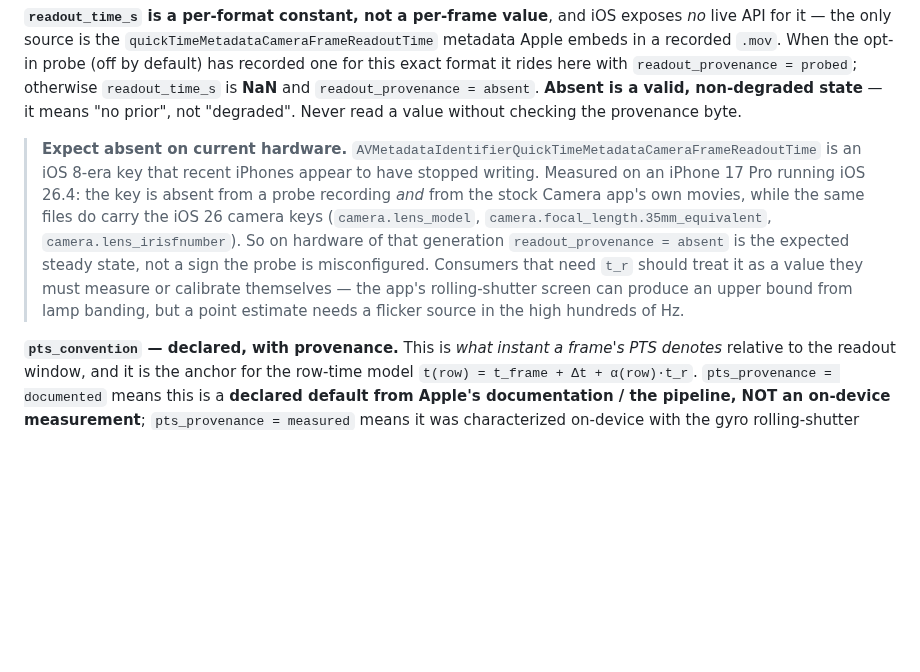
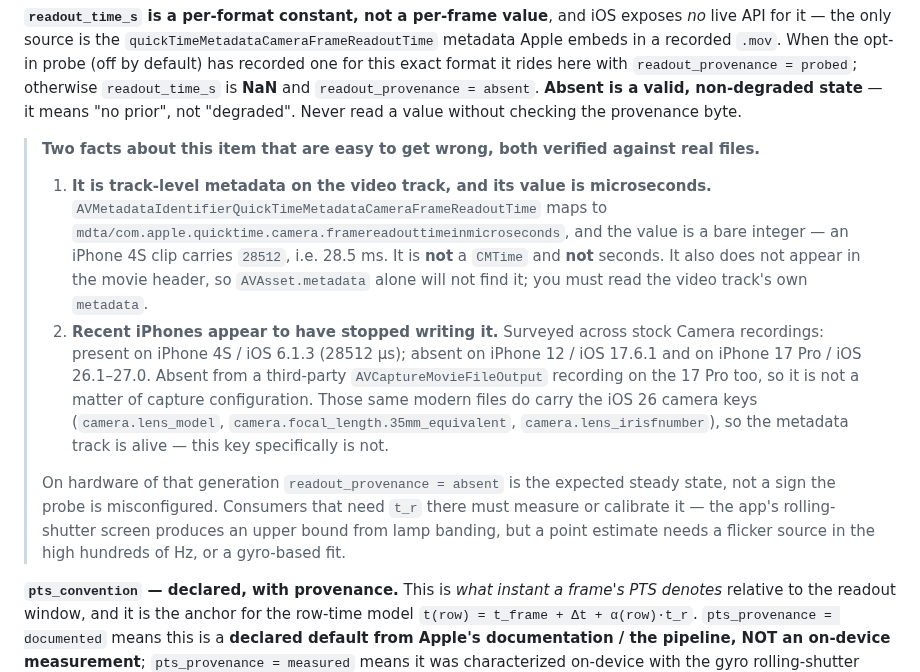
Before and after one commit to ryanrudes/irtsp-support, a Markdown page: INTEGRATION.md, the part around the change. GitHub-like rendering; blank space fills up the shorter version.

Commit message:
Correct the readout-time note: microseconds, video track, device survey
The item is track-level on the video track and its value is microseconds
(iPhone 4S: 28512). Verified against real files; the device survey shows it
present on iOS 6 and absent on iOS 17 and 26/27.

Co-Authored-By: Claude Opus 5 <noreply@anthropic.com>

```diff
--- a/INTEGRATION.md
+++ b/INTEGRATION.md
@@ -552,15 +552,25 @@ rides here with `readout_provenance = probed`; otherwise `readout_time_s` is **N
 `readout_provenance = absent`. **Absent is a valid, non-degraded state** — it means "no prior",
 not "degraded". Never read a value without checking the provenance byte.
 
-> **Expect absent on current hardware.** `AVMetadataIdentifierQuickTimeMetadataCameraFrameReadoutTime`
-> is an iOS 8-era key that recent iPhones appear to have stopped writing. Measured on an iPhone 17 Pro
-> running iOS 26.4: the key is absent from a probe recording *and* from the stock Camera app's own
-> movies, while the same files do carry the iOS 26 camera keys (`camera.lens_model`,
-> `camera.focal_length.35mm_equivalent`, `camera.lens_irisfnumber`). So on hardware of that
-> generation `readout_provenance = absent` is the expected steady state, not a sign the probe is
-> misconfigured. Consumers that need `t_r` should treat it as a value they must measure or calibrate
-> themselves — the app's rolling-shutter screen can produce an upper bound from lamp banding, but a
-> point estimate needs a flicker source in the high hundreds of Hz.
+> **Two facts about this item that are easy to get wrong, both verified against real files.**
+>
+> 1. **It is track-level metadata on the video track, and its value is microseconds.**
+>    `AVMetadataIdentifierQuickTimeMetadataCameraFrameReadoutTime` maps to
+>    `mdta/com.apple.quicktime.camera.framereadouttimeinmicroseconds`, and the value is a bare
+>    integer — an iPhone 4S clip carries `28512`, i.e. 28.5 ms. It is **not** a `CMTime` and **not**
+>    seconds. It also does not appear in the movie header, so `AVAsset.metadata` alone will not find
+>    it; you must read the video track's own `metadata`.
+> 2. **Recent iPhones appear to have stopped writing it.** Surveyed across stock Camera recordings:
+>    present on iPhone 4S / iOS 6.1.3 (28512 µs); absent on iPhone 12 / iOS 17.6.1 and on
+>    iPhone 17 Pro / iOS 26.1–27.0. Absent from a third-party `AVCaptureMovieFileOutput` recording on
+>    the 17 Pro too, so it is not a matter of capture configuration. Those same modern files do carry
+>    the iOS 26 camera keys (`camera.lens_model`, `camera.focal_length.35mm_equivalent`,
+>    `camera.lens_irisfnumber`), so the metadata track is alive — this key specifically is not.
+>
+> On hardware of that generation `readout_provenance = absent` is the expected steady state, not a
+> sign the probe is misconfigured. Consumers that need `t_r` there must measure or calibrate it — the
+> app's rolling-shutter screen produces an upper bound from lamp banding, but a point estimate needs
+> a flicker source in the high hundreds of Hz, or a gyro-based fit.
 
 **`pts_convention` — declared, with provenance.** This is *what instant a frame's PTS denotes*
 relative to the readout window, and it is the anchor for the row-time model
```
